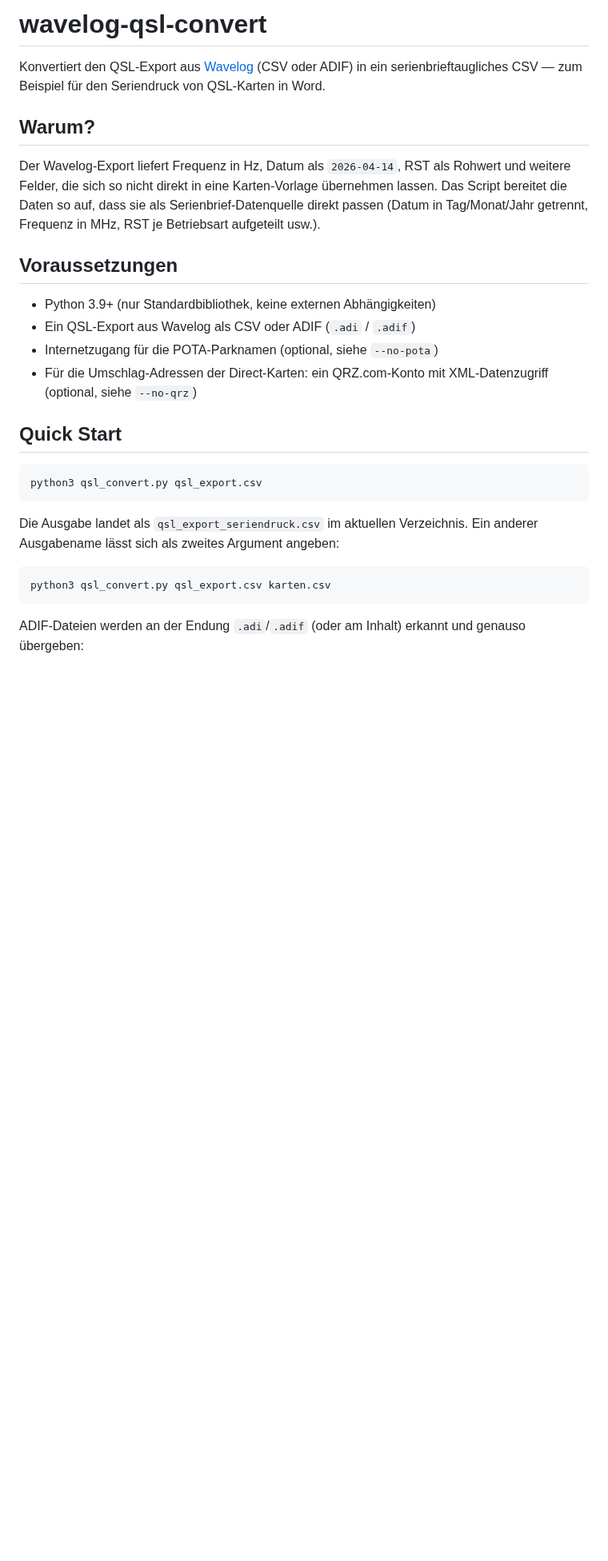
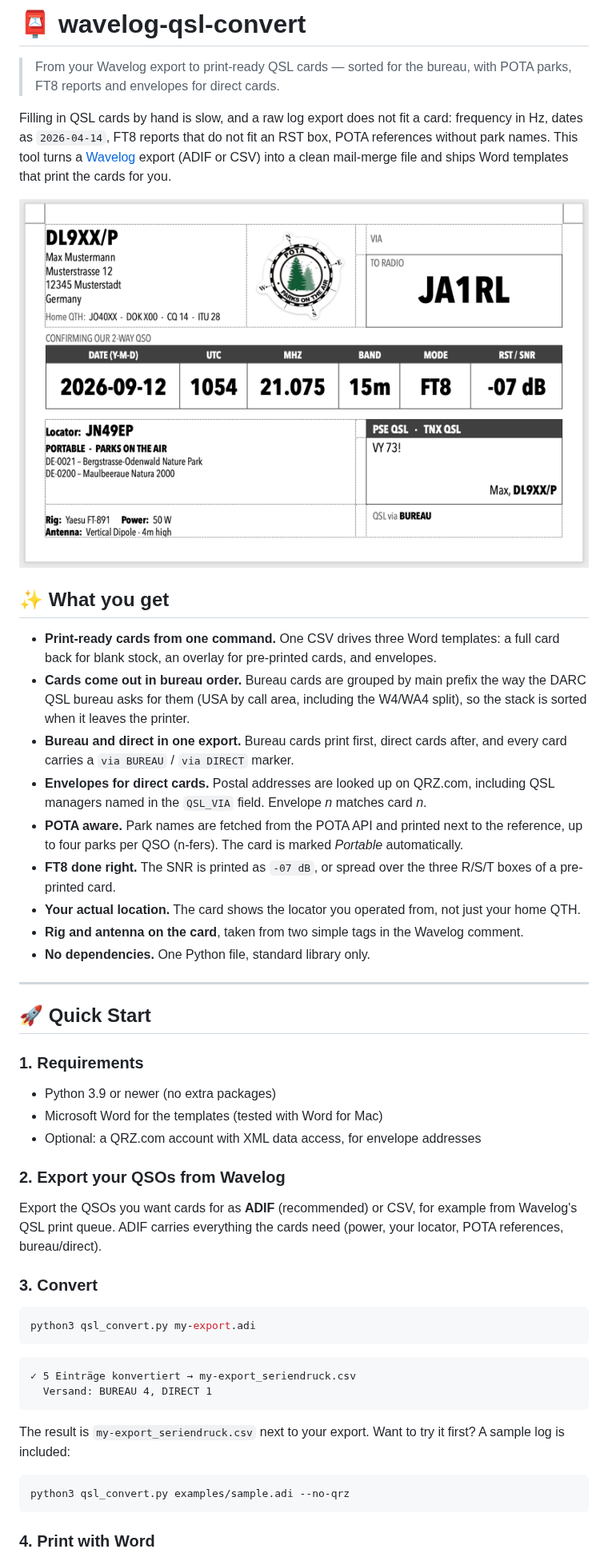
Before and after one commit to mooxle/wavelog-qsl-convert, a Markdown page: README.md, the part around one of its changes. Shown at 80% size. GitHub-like rendering; pictures changed too: docs/card-blank.png (added); blank space fills up the shorter version.

````diff
--- a/README.md
+++ b/README.md
@@ -1,29 +1,53 @@
-# wavelog-qsl-convert
+# 📮 wavelog-qsl-convert
 
-Konvertiert den QSL-Export aus [Wavelog](https://www.wavelog.org/) (CSV oder ADIF) in ein serienbrieftaugliches CSV — zum Beispiel für den Seriendruck von QSL-Karten in Word.
+> From your Wavelog export to print-ready QSL cards — sorted for the bureau, with POTA parks, FT8 reports and envelopes for direct cards.
 
-## Warum?
+Filling in QSL cards by hand is slow, and a raw log export does not fit a card: frequency in Hz, dates as `2026-04-14`, FT8 reports that do not fit an RST box, POTA references without park names. This tool turns a [Wavelog](https://www.wavelog.org/) export (ADIF or CSV) into a clean mail-merge file and ships Word templates that print the cards for you.
 
-Der Wavelog-Export liefert Frequenz in Hz, Datum als `2026-04-14`, RST als Rohwert und weitere Felder, die sich so nicht direkt in eine Karten-Vorlage übernehmen lassen. Das Script bereitet die Daten so auf, dass sie als Serienbrief-Datenquelle direkt passen (Datum in Tag/Monat/Jahr getrennt, Frequenz in MHz, RST je Betriebsart aufgeteilt usw.).
+![QSL card printed on blank card stock](docs/card-blank.png)
 
-## Voraussetzungen
+## ✨ What you get
 
-- Python 3.9+ (nur Standardbibliothek, keine externen Abhängigkeiten)
-- Ein QSL-Export aus Wavelog als CSV oder ADIF (`.adi` / `.adif`)
-- Internetzugang für die POTA-Parknamen (optional, siehe `--no-pota`)
-- Für die Umschlag-Adressen der Direct-Karten: ein QRZ.com-Konto mit XML-Datenzugriff (optional, siehe `--no-qrz`)
+- **Print-ready cards from one command.** One CSV drives three Word templates: a full card back for blank stock, an overlay for pre-printed cards, and envelopes.
+- **Cards come out in bureau order.** Bureau cards are grouped by main prefix the way the DARC QSL bureau asks for them (USA by call area, including the W4/WA4 split), so the stack is sorted when it leaves the printer.
+- **Bureau and direct in one export.** Bureau cards print first, direct cards after, and every card carries a `via BUREAU` / `via DIRECT` marker.
+- **Envelopes for direct cards.** Postal addresses are looked up on QRZ.com, including QSL managers named in the `QSL_VIA` field. Envelope *n* matches card *n*.
+- **POTA aware.** Park names are fetched from the POTA API and printed next to the reference, up to four parks per QSO (n-fers). The card is marked *Portable* automatically.
+- **FT8 done right.** The SNR is printed as `-07 dB`, or spread over the three R/S/T boxes of a pre-printed card.
+- **Your actual location.** The card shows the locator you operated from, not just your home QTH.
+- **Rig and antenna on the card**, taken from two simple tags in the Wavelog comment.
+- **No dependencies.** One Python file, standard library only.
 
-## Quick Start
+---
+
+## 🚀 Quick Start
+
+### 1. Requirements
+
+- Python 3.9 or newer (no extra packages)
+- Microsoft Word for the templates (tested with Word for Mac)
+- Optional: a QRZ.com account with XML data access, for envelope addresses
+
+### 2. Export your QSOs from Wavelog
+
+Export the QSOs you want cards for as **ADIF** (recommended) or CSV, for example from Wavelog's QSL print queue. ADIF carries everything the cards need (power, your locator, POTA references, bureau/direct).
+
+### 3. Convert
 
 ```bash
-python3 qsl_convert.py qsl_export.csv
+python3 qsl_convert.py my-export.adi
 ```
 
-Die Ausgabe landet als `qsl_export_seriendruck.csv` im aktuellen Verzeichnis. Ein anderer Ausgabename lässt sich als zweites Argument angeben:
+```
+✓ 5 Einträge konvertiert → my-export_seriendruck.csv
+  Versand: BUREAU 4, DIRECT 1
+```
+
+The result is `my-export_seriendruck.csv` next to your export. Want to try it first? A sample log is included:
 
 ```bash
-python3 qsl_convert.py qsl_export.csv karten.csv
+python3 qsl_convert.py examples/sample.adi --no-qrz
 ```
 
-ADIF-Dateien werden an der Endung `.adi`/`.adif` (oder am Inhalt) erkannt und genauso übergeben:
+### 4. Print with Word
 
````
Also changed, not shown: other parts of README.md (+113 -124 lines), docs/card-preprinted.png (added), 2 other files.
